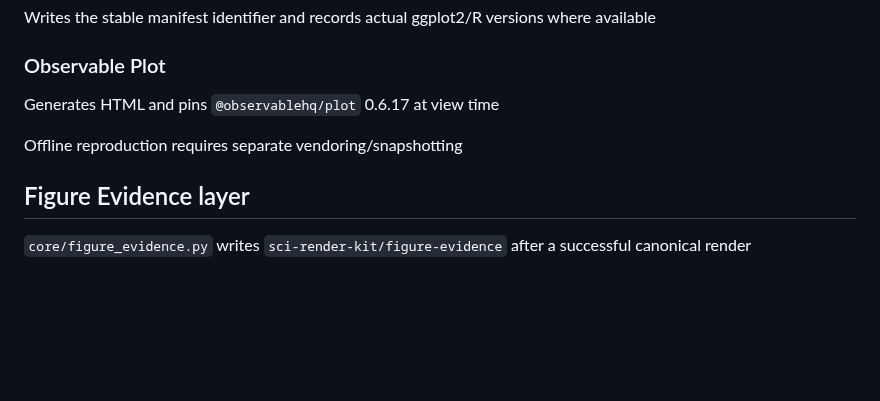
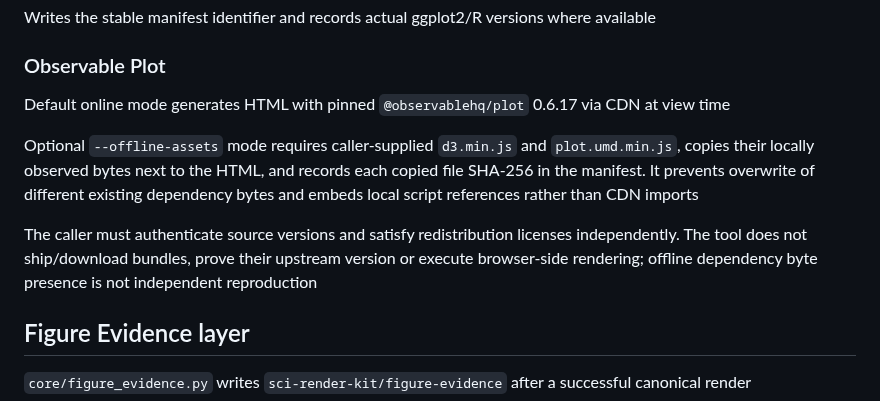
Before and after one commit to lostlight530/sci-render-kit, a Markdown page: docs/01-source-and-explanation/ARCHITECTURE.md, the part around the change. Rendered like a GitHub page; blank space fills up the shorter version.

Commit message:
docs: explain bounded Observable offline mode without overstating verification

```diff
--- a/docs/01-source-and-explanation/ARCHITECTURE.md
+++ b/docs/01-source-and-explanation/ARCHITECTURE.md
@@ -213,9 +213,11 @@ Writes the stable manifest identifier and records actual ggplot2/R versions wher
 
 ### Observable Plot
 
-Generates HTML and pins `@observablehq/plot` 0.6.17 at view time
+Default online mode generates HTML with pinned `@observablehq/plot` 0.6.17 via CDN at view time
 
-Offline reproduction requires separate vendoring/snapshotting
+Optional `--offline-assets` mode requires caller-supplied `d3.min.js` and `plot.umd.min.js`, copies their locally observed bytes next to the HTML, and records each copied file SHA-256 in the manifest. It prevents overwrite of different existing dependency bytes and embeds local script references rather than CDN imports
+
+The caller must authenticate source versions and satisfy redistribution licenses independently. The tool does not ship/download bundles, prove their upstream version or execute browser-side rendering; offline dependency byte presence is not independent reproduction
 
 ## Figure Evidence layer
 
```
